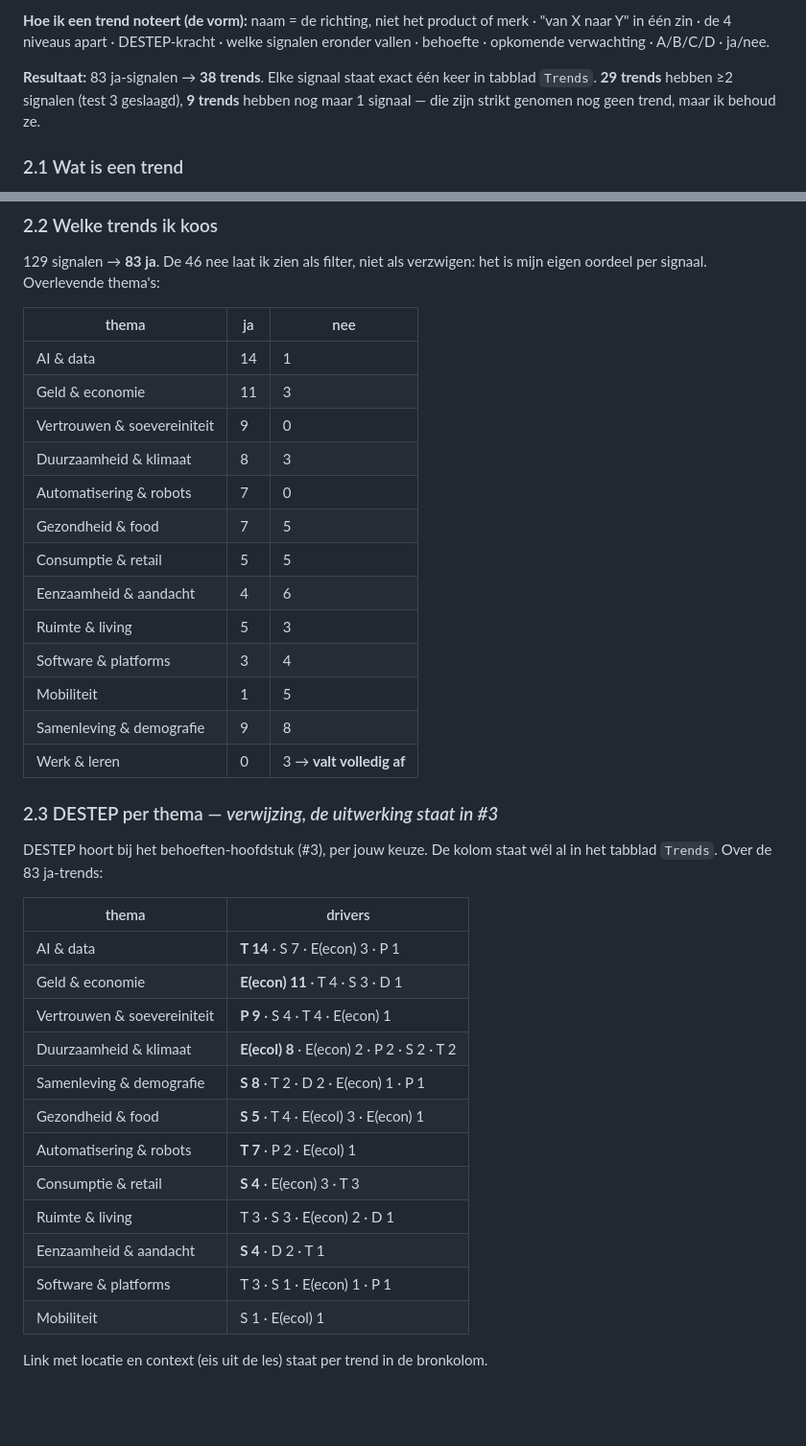
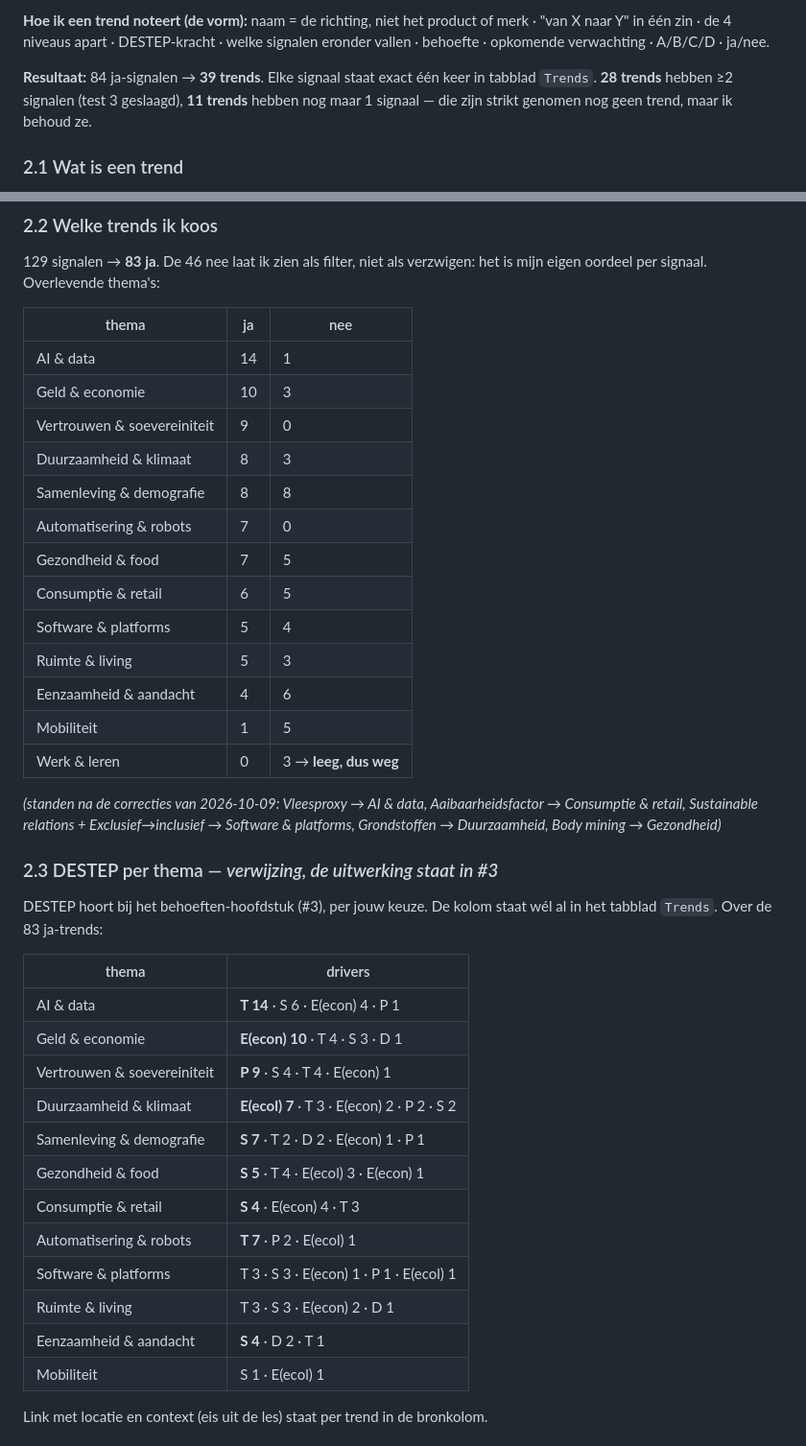
Before and after one commit to marloVGulik/trendreis, a Markdown page: PLAN-CONTENT.md, 2 parts joined by grey strips. Shown at 96% size. GitHub-like rendering; blank space fills up the shorter version.

Commit message:
PLAN-CONTENT.md:standen in #2 bijgewerkt na correcties (84 ja, 39 trends, 28/11, thema's + DESTEP)

```diff
--- a/PLAN-CONTENT.md
+++ b/PLAN-CONTENT.md
@@ -158,7 +158,7 @@ Voorbeeld, "van gemaakt naar gegenereerd": product = **Claude** · markt = **gen
 
 **Hoe ik een trend noteert (de vorm):** naam = de richting, niet het product of merk · "van X naar Y" in één zin · de 4 niveaus apart · DESTEP-kracht · welke signalen eronder vallen · behoefte · opkomende verwachting · A/B/C/D · ja/nee.
 
-**Resultaat:** 83 ja-signalen → **38 trends**. Elke signaal staat exact één keer in tabblad `Trends`. **29 trends** hebben ≥2 signalen (test 3 geslaagd), **9 trends** hebben nog maar 1 signaal — die zijn strikt genomen nog geen trend, maar ik behoud ze.
+**Resultaat:** 84 ja-signalen → **39 trends**. Elke signaal staat exact één keer in tabblad `Trends`. **28 trends** hebben ≥2 signalen (test 3 geslaagd), **11 trends** hebben nog maar 1 signaal — die zijn strikt genomen nog geen trend, maar ik behoud ze.
 
 ### 2.1 Wat is een trend
 Uit de les, letterlijk: *"Een trend is een richting waarin waarden en behoeften veranderen, opgestuwd door externe krachten, waardoor we andere diensten en producten kopen."*
@@ -174,18 +174,20 @@ Vier niveaus + tijdshorizon: product (micro 0-1) · markt (midi 1-5) · consumen
 | thema | ja | nee |
 |---|---|---|
 | AI & data | 14 | 1 |
-| Geld & economie | 11 | 3 |
+| Geld & economie | 10 | 3 |
 | Vertrouwen & soevereiniteit | 9 | 0 |
 | Duurzaamheid & klimaat | 8 | 3 |
+| Samenleving & demografie | 8 | 8 |
 | Automatisering & robots | 7 | 0 |
 | Gezondheid & food | 7 | 5 |
-| Consumptie & retail | 5 | 5 |
+| Consumptie & retail | 6 | 5 |
+| Software & platforms | 5 | 4 |
+| Ruimte & living | 5 | 3 |
 | Eenzaamheid & aandacht | 4 | 6 |
-| Ruimte & living | 5 | 3 |
-| Software & platforms | 3 | 4 |
 | Mobiliteit | 1 | 5 |
-| Samenleving & demografie | 9 | 8 |
-| Werk & leren | 0 | 3 → **valt volledig af** |
+| Werk & leren | 0 | 3 → **leeg, dus weg** |
+
+*(standen na de correcties van 2026-10-09: Vleesproxy → AI & data, Aaibaarheidsfactor → Consumptie & retail, Sustainable relations + Exclusief→inclusief → Software & platforms, Grondstoffen → Duurzaamheid, Body mining → Gezondheid)*
 
 ### 2.3 DESTEP per thema — *verwijzing, de uitwerking staat in #3*
 
@@ -193,17 +195,17 @@ DESTEP hoort bij het behoeften-hoofdstuk (#3), per jouw keuze. De kolom staat w
 
 | thema | drivers |
 |---|---|
-| AI & data | **T 14** · S 7 · E(econ) 3 · P 1 |
-| Geld & economie | **E(econ) 11** · T 4 · S 3 · D 1 |
+| AI & data | **T 14** · S 6 · E(econ) 4 · P 1 |
+| Geld & economie | **E(econ) 10** · T 4 · S 3 · D 1 |
 | Vertrouwen & soevereiniteit | **P 9** · S 4 · T 4 · E(econ) 1 |
-| Duurzaamheid & klimaat | **E(ecol) 8** · E(econ) 2 · P 2 · S 2 · T 2 |
-| Samenleving & demografie | **S 8** · T 2 · D 2 · E(econ) 1 · P 1 |
+| Duurzaamheid & klimaat | **E(ecol) 7** · T 3 · E(econ) 2 · P 2 · S 2 |
+| Samenleving & demografie | **S 7** · T 2 · D 2 · E(econ) 1 · P 1 |
 | Gezondheid & food | **S 5** · T 4 · E(ecol) 3 · E(econ) 1 |
+| Consumptie & retail | **S 4** · E(econ) 4 · T 3 |
 | Automatisering & robots | **T 7** · P 2 · E(ecol) 1 |
-| Consumptie & retail | **S 4** · E(econ) 3 · T 3 |
+| Software & platforms | T 3 · S 3 · E(econ) 1 · P 1 · E(ecol) 1 |
 | Ruimte & living | T 3 · S 3 · E(econ) 2 · D 1 |
 | Eenzaamheid & aandacht | **S 4** · D 2 · T 1 |
-| Software & platforms | T 3 · S 1 · E(econ) 1 · P 1 |
 | Mobiliteit | S 1 · E(ecol) 1 |
 
 Link met locatie en context (eis uit de les) staat per trend in de bronkolom.
```
